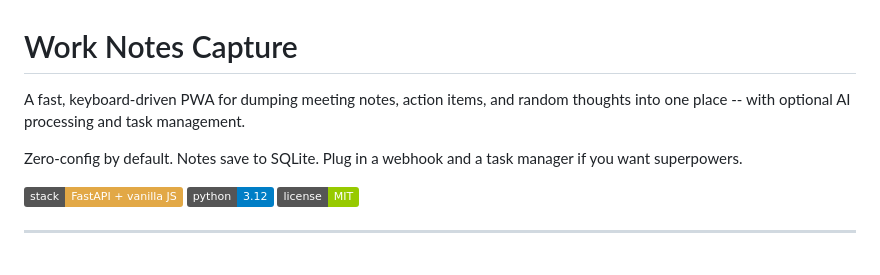
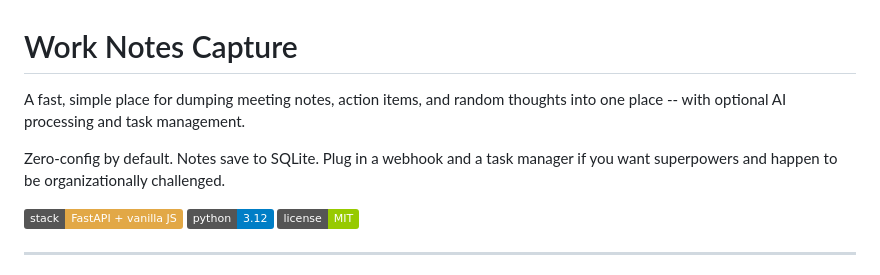
Before and after one commit to 2incertus/work-notes-capture, a Markdown page: README.md, the part around the change. GitHub-like rendering; badges without logos.

```diff
--- a/README.md
+++ b/README.md
@@ -1,8 +1,8 @@
 # Work Notes Capture
 
-A fast, keyboard-driven PWA for dumping meeting notes, action items, and random thoughts into one place -- with optional AI processing and task management.
+A fast, simple place for dumping meeting notes, action items, and random thoughts into one place -- with optional AI processing and task management.
 
-Zero-config by default. Notes save to SQLite. Plug in a webhook and a task manager if you want superpowers.
+Zero-config by default. Notes save to SQLite. Plug in a webhook and a task manager if you want superpowers and happen to be organizationally challenged.
 
 ![stack](https://img.shields.io/badge/stack-FastAPI%20%2B%20vanilla%20JS-e2a846)
 ![python](https://img.shields.io/badge/python-3.12-blue)
```
